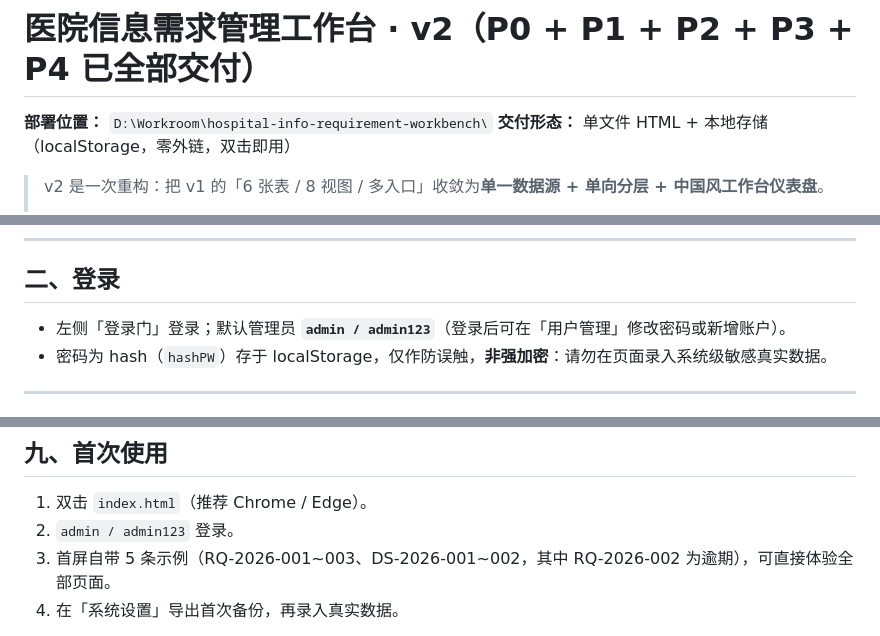
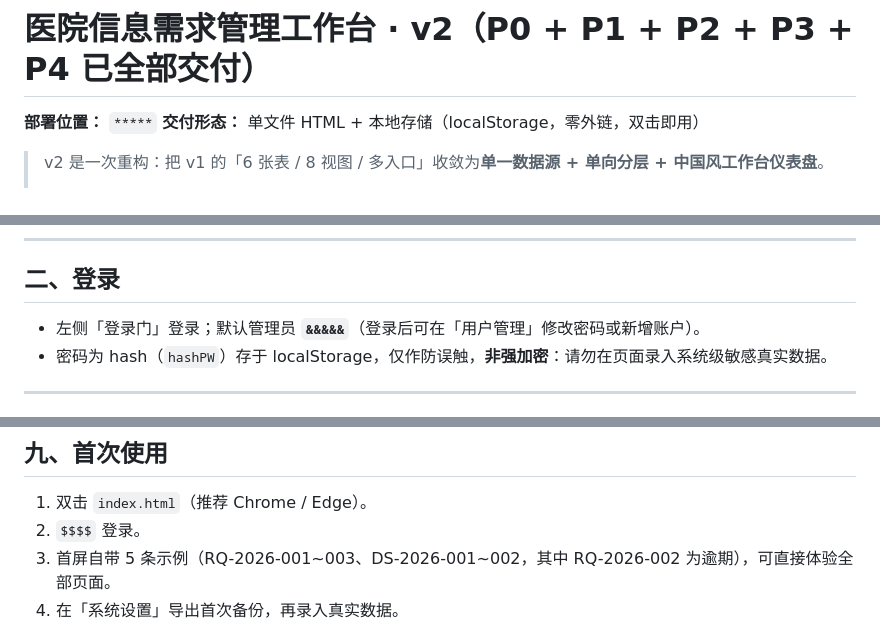
Before and after one commit to lihanghangQAQ/hospital-info-requirement-workbench, a Markdown page: README.md, 3 parts joined by grey strips. GitHub-like rendering.

```diff
--- a/README.md
+++ b/README.md
@@ -1,6 +1,6 @@
 # 医院信息需求管理工作台 · v2（P0 + P1 + P2 + P3 + P4 已全部交付）
 
-**部署位置：** `D:\Workroom\hospital-info-requirement-workbench\`
+**部署位置：** `*****`
 **交付形态：** 单文件 HTML + 本地存储（localStorage，零外链，双击即用）
 
 > v2 是一次重构：把 v1 的「6 张表 / 8 视图 / 多入口」收敛为**单一数据源 + 单向分层 + 中国风工作台仪表盘**。
@@ -37,7 +37,7 @@
 
 ## 二、登录
 
-- 左侧「登录门」登录；默认管理员 **`admin / admin123`**（登录后可在「用户管理」修改密码或新增账户）。
+- 左侧「登录门」登录；默认管理员 **`&&&&&`**（登录后可在「用户管理」修改密码或新增账户）。
 - 密码为 hash（`hashPW`）存于 localStorage，仅作防误触，**非强加密**：请勿在页面录入系统级敏感真实数据。
 
 ---
@@ -142,7 +142,7 @@
 ## 九、首次使用
 
 1. 双击 `index.html`（推荐 Chrome / Edge）。
-2. `admin / admin123` 登录。
+2. `$$$$` 登录。
 3. 首屏自带 5 条示例（RQ-2026-001~003、DS-2026-001~002，其中 RQ-2026-002 为逾期），可直接体验全部页面。
 4. 在「系统设置」导出首次备份，再录入真实数据。
 
```
